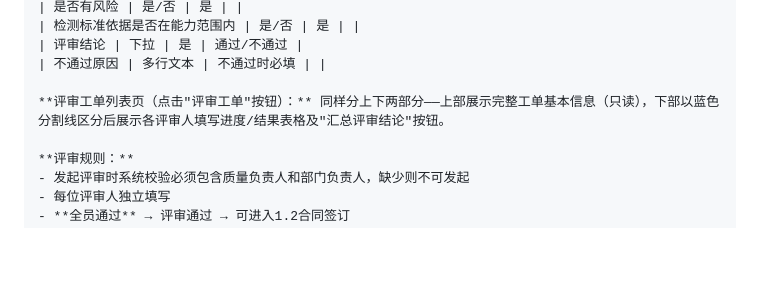
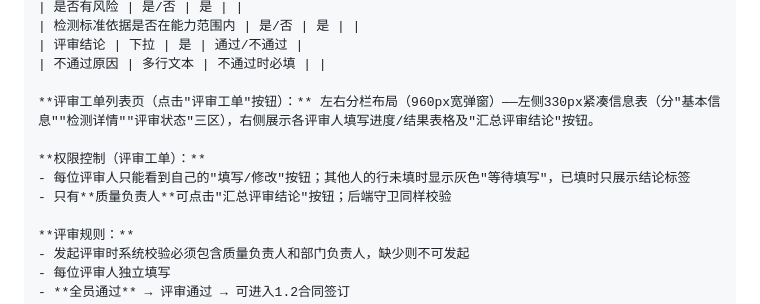
Before and after one commit to DQisbird/lims-prototype, a Markdown page: 需求文档.md, the part around the change. Rendered like a GitHub page; blank space fills up the shorter version.

Commit message:
docs: 需求文档同步 — 评审工单权限控制规则

```diff
--- a/需求文档.md
+++ b/需求文档.md
@@ -577,7 +577,11 @@ AIGC:
 | 评审结论 | 下拉 | 是 | 通过/不通过 |
 | 不通过原因 | 多行文本 | 不通过时必填 | |
 
-**评审工单列表页（点击"评审工单"按钮）：** 同样分上下两部分——上部展示完整工单基本信息（只读），下部以蓝色分割线区分后展示各评审人填写进度/结果表格及"汇总评审结论"按钮。
+**评审工单列表页（点击"评审工单"按钮）：** 左右分栏布局（960px宽弹窗）——左侧330px紧凑信息表（分"基本信息""检测详情""评审状态"三区），右侧展示各评审人填写进度/结果表格及"汇总评审结论"按钮。
+
+**权限控制（评审工单）：**
+- 每位评审人只能看到自己的"填写/修改"按钮；其他人的行未填时显示灰色"等待填写"，已填时只展示结论标签
+- 只有**质量负责人**可点击"汇总评审结论"按钮；后端守卫同样校验
 
 **评审规则：**
 - 发起评审时系统校验必须包含质量负责人和部门负责人，缺少则不可发起
```
